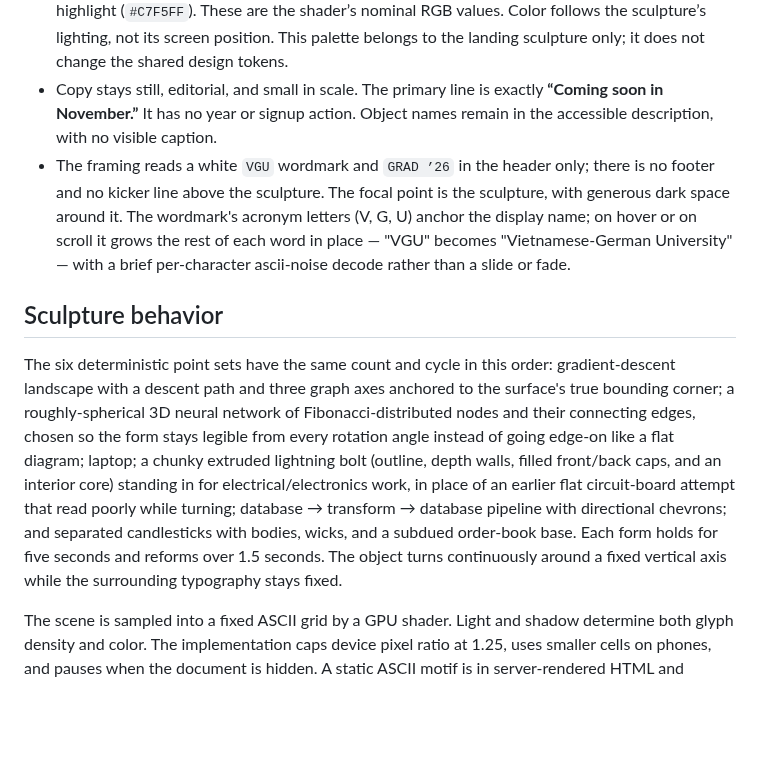
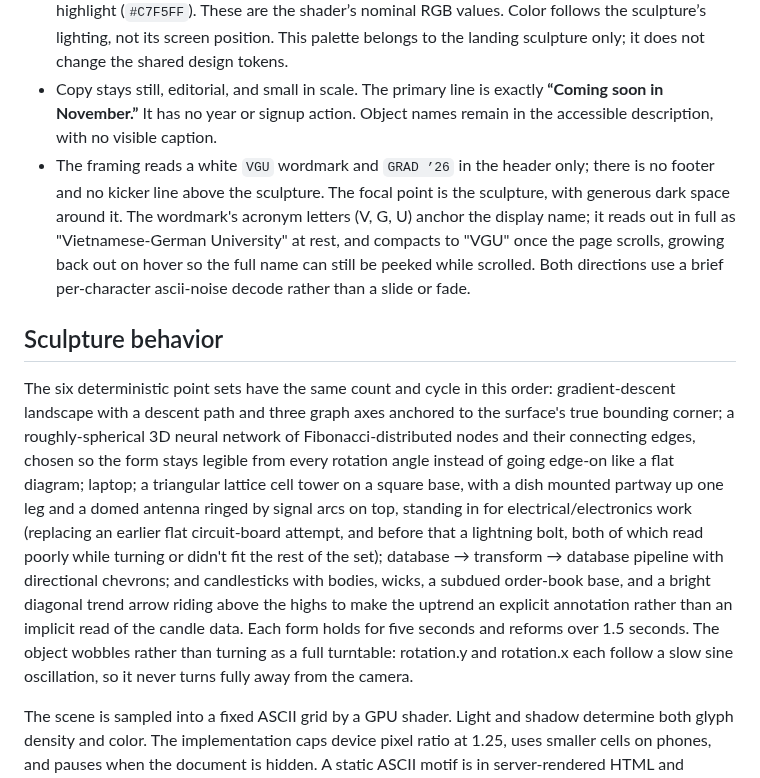
Before and after one commit to fuisl/vgu-graduation, a Markdown page: docs/design/landing.md, the part around the change. Rendered like a GitHub page; blank space fills up the shorter version.

```diff
--- a/docs/design/landing.md
+++ b/docs/design/landing.md
@@ -7,11 +7,11 @@ The public root route is a quiet teaser for the November ceremony. It is the one
 - Near-black surface: `#070A12`, with a restrained blue-violet radial field.
 - ASCII characters use violet in shadow (`#856BD1`), blue in midtone (`#709EF5`), and icy cyan in highlight (`#C7F5FF`). These are the shader’s nominal RGB values. Color follows the sculpture’s lighting, not its screen position. This palette belongs to the landing sculpture only; it does not change the shared design tokens.
 - Copy stays still, editorial, and small in scale. The primary line is exactly **“Coming soon in November.”** It has no year or signup action. Object names remain in the accessible description, with no visible caption.
-- The framing reads a white `VGU` wordmark and `GRAD ’26` in the header only; there is no footer and no kicker line above the sculpture. The focal point is the sculpture, with generous dark space around it. The wordmark's acronym letters (V, G, U) anchor the display name; on hover or on scroll it grows the rest of each word in place — "VGU" becomes "Vietnamese-German University" — with a brief per-character ascii-noise decode rather than a slide or fade.
+- The framing reads a white `VGU` wordmark and `GRAD ’26` in the header only; there is no footer and no kicker line above the sculpture. The focal point is the sculpture, with generous dark space around it. The wordmark's acronym letters (V, G, U) anchor the display name; it reads out in full as "Vietnamese-German University" at rest, and compacts to "VGU" once the page scrolls, growing back out on hover so the full name can still be peeked while scrolled. Both directions use a brief per-character ascii-noise decode rather than a slide or fade.
 
 ## Sculpture behavior
 
-The six deterministic point sets have the same count and cycle in this order: gradient-descent landscape with a descent path and three graph axes anchored to the surface's true bounding corner; a roughly-spherical 3D neural network of Fibonacci-distributed nodes and their connecting edges, chosen so the form stays legible from every rotation angle instead of going edge-on like a flat diagram; laptop; a chunky extruded lightning bolt (outline, depth walls, filled front/back caps, and an interior core) standing in for electrical/electronics work, in place of an earlier flat circuit-board attempt that read poorly while turning; database → transform → database pipeline with directional chevrons; and separated candlesticks with bodies, wicks, and a subdued order-book base. Each form holds for five seconds and reforms over 1.5 seconds. The object turns continuously around a fixed vertical axis while the surrounding typography stays fixed.
+The six deterministic point sets have the same count and cycle in this order: gradient-descent landscape with a descent path and three graph axes anchored to the surface's true bounding corner; a roughly-spherical 3D neural network of Fibonacci-distributed nodes and their connecting edges, chosen so the form stays legible from every rotation angle instead of going edge-on like a flat diagram; laptop; a triangular lattice cell tower on a square base, with a dish mounted partway up one leg and a domed antenna ringed by signal arcs on top, standing in for electrical/electronics work (replacing an earlier flat circuit-board attempt, and before that a lightning bolt, both of which read poorly while turning or didn't fit the rest of the set); database → transform → database pipeline with directional chevrons; and candlesticks with bodies, wicks, a subdued order-book base, and a bright diagonal trend arrow riding above the highs to make the uptrend an explicit annotation rather than an implicit read of the candle data. Each form holds for five seconds and reforms over 1.5 seconds. The object wobbles rather than turning as a full turntable: rotation.y and rotation.x each follow a slow sine oscillation, so it never turns fully away from the camera.
 
 The scene is sampled into a fixed ASCII grid by a GPU shader. Light and shadow determine both glyph density and color. The implementation caps device pixel ratio at 1.25, uses smaller cells on phones, and pauses when the document is hidden. A static ASCII motif is in server-rendered HTML and remains visible for reduced motion, missing WebGL, render errors, or context loss.
 
```
Also changed, not shown: image.png (added), 3 other files.
